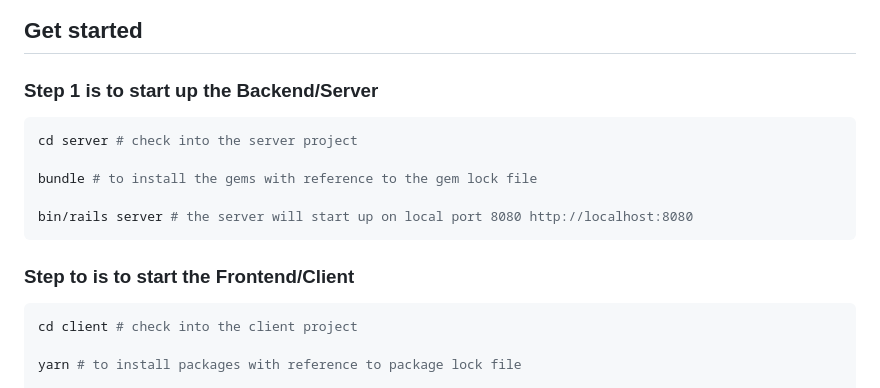
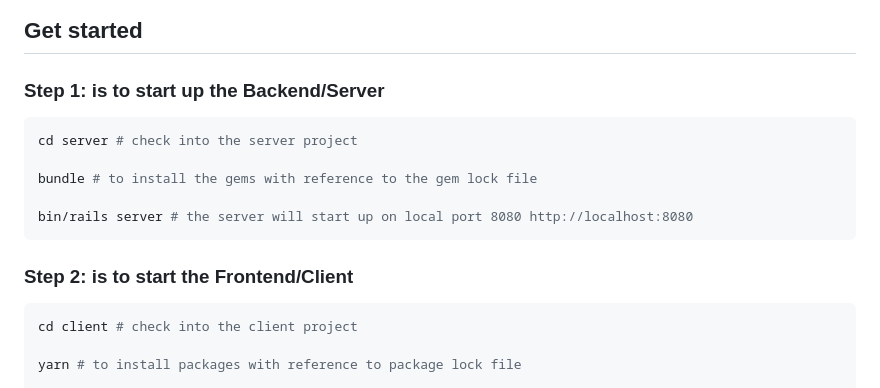
Before and after one commit to emmanuelonah/heycater-menu, a Markdown page: README.md, the part around the change. GitHub-like rendering.

Commit message:
fix: fix typo

````diff
--- a/README.md
+++ b/README.md
@@ -27,7 +27,7 @@ HeyCater Menu is a catering market place.
 
 ## Get started
 
-### Step 1 is to start up the Backend/Server
+### Step 1: is to start up the Backend/Server
 
 ```bash
 cd server # check into the server project
@@ -37,7 +37,7 @@ bundle # to install the gems with reference to the gem lock file
 bin/rails server # the server will start up on local port 8080 http://localhost:8080
 ```
 
-### Step to is to start the Frontend/Client
+### Step 2: is to start the Frontend/Client
 
 ```bash
 cd client # check into the client project
````
